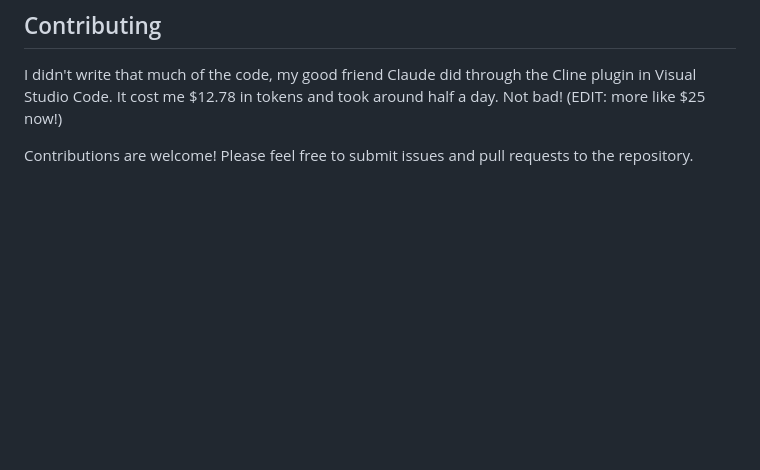
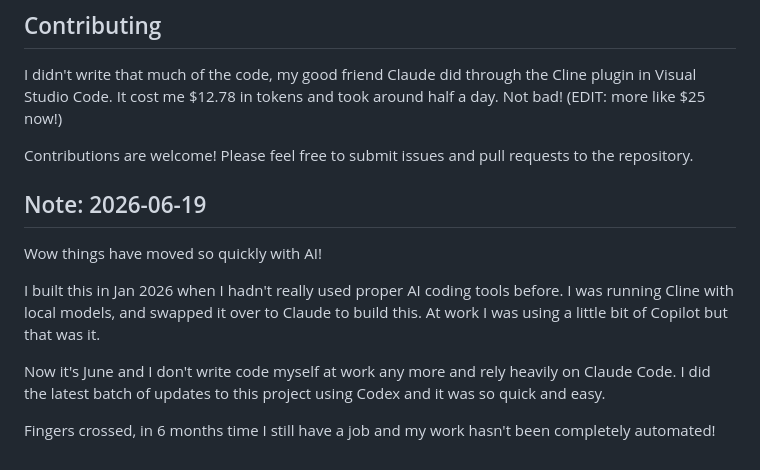
Before and after one commit to stevelittlefish/llm_proxy, a Markdown page: README.md, the part around the change. Rendered like a GitHub page; blank space fills up the shorter version.

Commit message:
README note

```diff
--- a/README.md
+++ b/README.md
@@ -553,3 +553,13 @@ Each release includes:
 I didn't write that much of the code, my good friend Claude did through the Cline plugin in Visual Studio Code.  It cost me $12.78 in tokens and took around half a day.  Not bad! (EDIT: more like $25 now!)
 
 Contributions are welcome! Please feel free to submit issues and pull requests to the repository.
+
+## Note: 2026-06-19
+
+Wow things have moved so quickly with AI!
+
+I built this in Jan 2026 when I hadn't really used proper AI coding tools before.  I was running Cline with local models, and swapped it over to Claude to build this.  At work I was using a little bit of Copilot but that was it.
+
+Now it's June and I don't write code myself at work any more and rely heavily on Claude Code.  I did the latest batch of updates to this project using Codex and it was so quick and easy.
+
+Fingers crossed, in 6 months time I still have a job and my work hasn't been completely automated!
```
